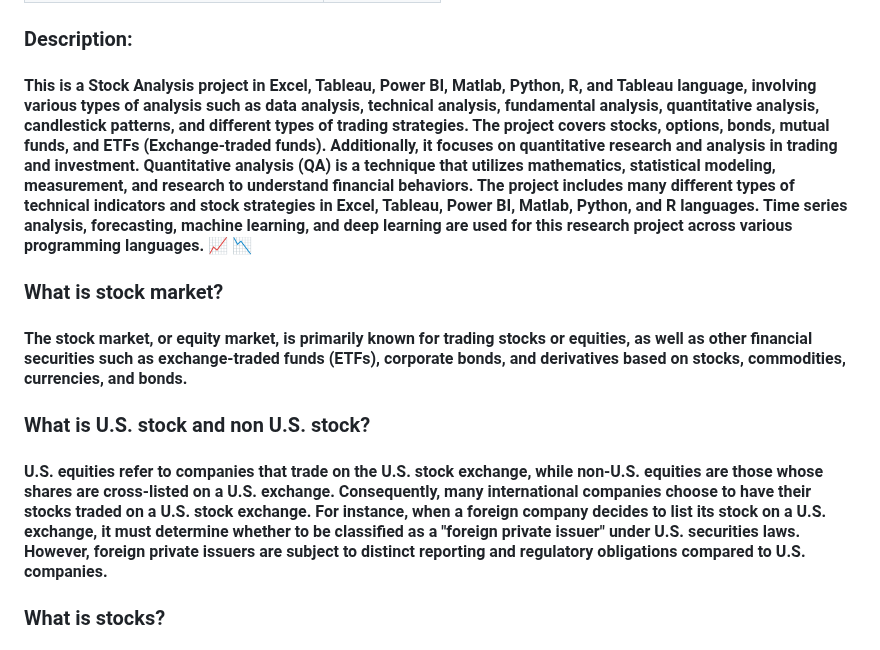
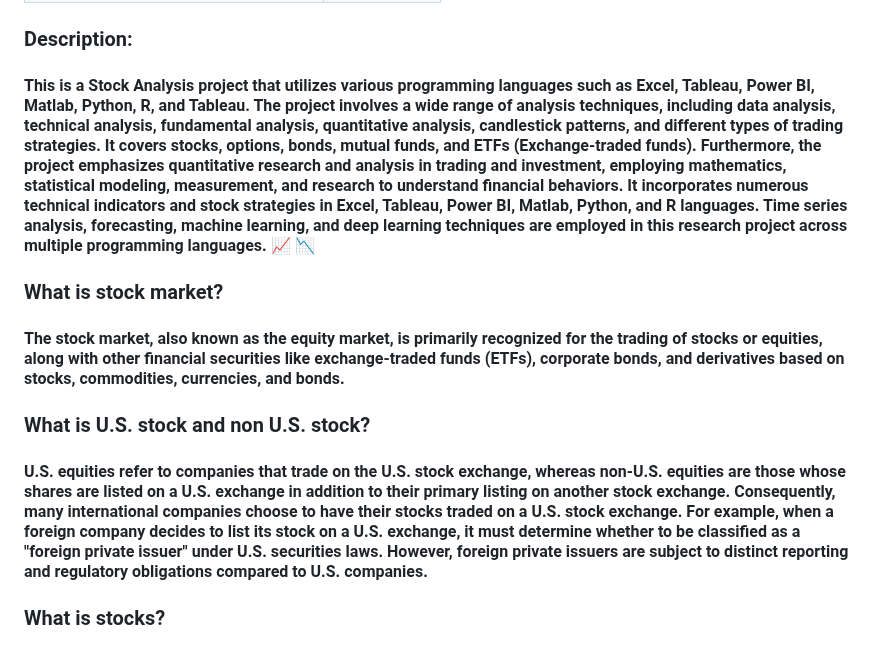
Before and after one commit to LastAncientOne/Stock_Analysis_For_Quant, a Markdown page: README.md, the part around the change. Drawn GitHub-style.

```diff
--- a/README.md
+++ b/README.md
@@ -37,13 +37,13 @@
 | Stock Analysis in Tableau | [Tableau](https://github.com/LastAncientOne/Stock_Analysis_For_Quant/tree/master/Tableau_Stock)|
 
 ### Description:
-#### This is a Stock Analysis project in Excel, Tableau, Power BI, Matlab, Python, R, and Tableau language, involving various types of analysis such as data analysis, technical analysis, fundamental analysis, quantitative analysis, candlestick patterns, and different types of trading strategies. The project covers stocks, options, bonds, mutual funds, and ETFs (Exchange-traded funds). Additionally, it focuses on quantitative research and analysis in trading and investment. Quantitative analysis (QA) is a technique that utilizes mathematics, statistical modeling, measurement, and research to understand financial behaviors. The project includes many different types of technical indicators and stock strategies in Excel, Tableau, Power BI, Matlab, Python, and R languages. Time series analysis, forecasting, machine learning, and deep learning are used for this research project across various programming languages. :chart_with_upwards_trend: :chart_with_downwards_trend:
+#### This is a Stock Analysis project that utilizes various programming languages such as Excel, Tableau, Power BI, Matlab, Python, R, and Tableau. The project involves a wide range of analysis techniques, including data analysis, technical analysis, fundamental analysis, quantitative analysis, candlestick patterns, and different types of trading strategies. It covers stocks, options, bonds, mutual funds, and ETFs (Exchange-traded funds). Furthermore, the project emphasizes quantitative research and analysis in trading and investment, employing mathematics, statistical modeling, measurement, and research to understand financial behaviors. It incorporates numerous technical indicators and stock strategies in Excel, Tableau, Power BI, Matlab, Python, and R languages. Time series analysis, forecasting, machine learning, and deep learning techniques are employed in this research project across multiple programming languages. :chart_with_upwards_trend: :chart_with_downwards_trend:
 
 ### What is stock market?
-#### The stock market, or equity market, is primarily known for trading stocks or equities, as well as other financial securities such as exchange-traded funds (ETFs), corporate bonds, and derivatives based on stocks, commodities, currencies, and bonds.
+#### The stock market, also known as the equity market, is primarily recognized for the trading of stocks or equities, along with other financial securities like exchange-traded funds (ETFs), corporate bonds, and derivatives based on stocks, commodities, currencies, and bonds.
 
 ### What is U.S. stock and non U.S. stock?
-#### U.S. equities refer to companies that trade on the U.S. stock exchange, while non-U.S. equities are those whose shares are cross-listed on a U.S. exchange. Consequently, many international companies choose to have their stocks traded on a U.S. stock exchange. For instance, when a foreign company decides to list its stock on a U.S. exchange, it must determine whether to be classified as a "foreign private issuer" under U.S. securities laws. However, foreign private issuers are subject to distinct reporting and regulatory obligations compared to U.S. companies.
+#### U.S. equities refer to companies that trade on the U.S. stock exchange, whereas non-U.S. equities are those whose shares are listed on a U.S. exchange in addition to their primary listing on another stock exchange. Consequently, many international companies choose to have their stocks traded on a U.S. stock exchange. For example, when a foreign company decides to list its stock on a U.S. exchange, it must determine whether to be classified as a "foreign private issuer" under U.S. securities laws. However, foreign private issuers are subject to distinct reporting and regulatory obligations compared to U.S. companies.
 
 ### What is stocks?
 #### A stocks is an investment that represent a share or partial ownership of a company. First, a private company first sells shares of stock to the public, this process is known as an initial public offering (IPO). A public company is a corporation whose ownership is distributed amongst general public shareholders through publicly-traded stock shares. Investors buy stocks to earn a return on their investment. Stocks are one of the best way to build up capital or wealth. Stock is a low and high risk investment.
```
